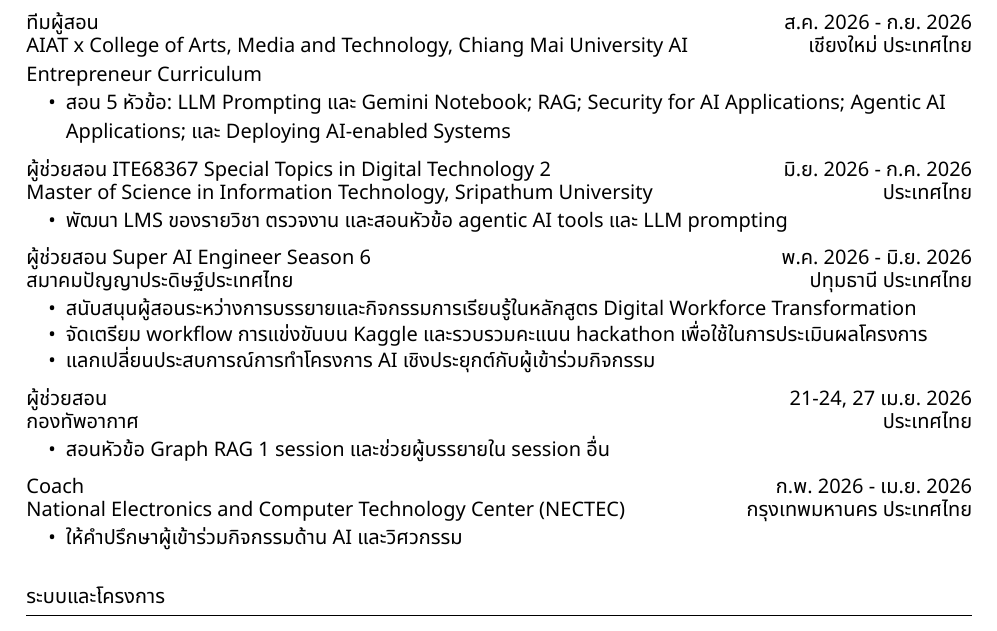
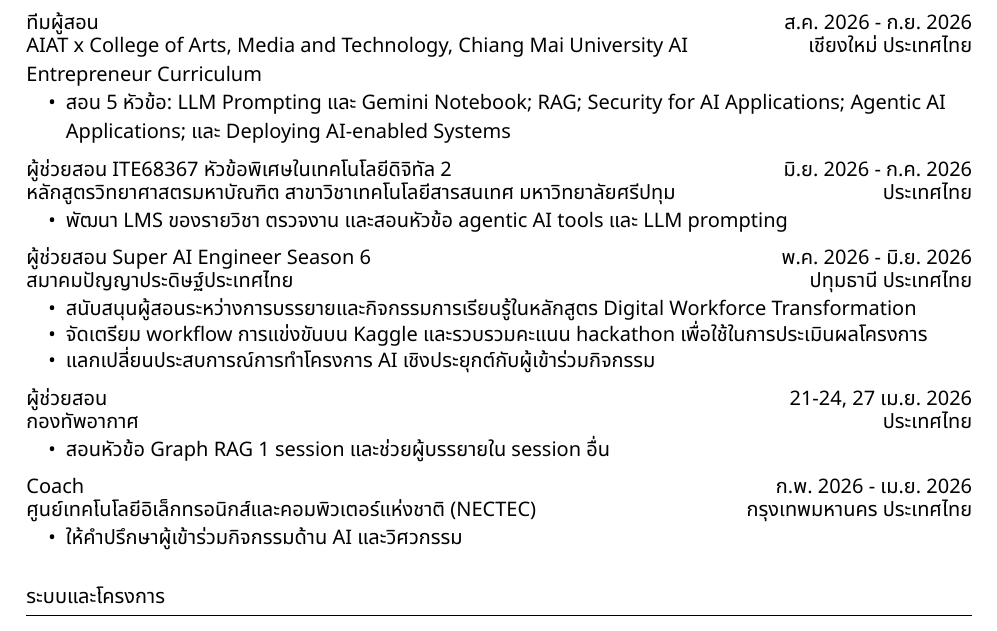
Before and after one commit to smartwhatt/cv-resume, a Typst document (th/cv.typ): part of page 2 of 3, cut so that both start at the same text. The pictures show the PDF file th/cv.pdf that the author committed with the source.

Commit message:
fix(th): localize course and institute names

```diff
--- a/th/cv.typ
+++ b/th/cv.typ
@@ -79,7 +79,7 @@
 #entry([ทีมผู้สอน], [AIAT x College of Arts, Media and Technology, Chiang Mai University AI Entrepreneur Curriculum], [ส.ค. 2026 - ก.ย. 2026], [เชียงใหม่ ประเทศไทย])[
   - สอน 5 หัวข้อ: LLM Prompting และ Gemini Notebook; RAG; Security for AI Applications; Agentic AI Applications; และ Deploying AI-enabled Systems
 ]
-#entry([ผู้ช่วยสอน ITE68367 Special Topics in Digital Technology 2], [Master of Science in Information Technology, Sripathum University], [มิ.ย. 2026 - ก.ค. 2026], [ประเทศไทย])[
+#entry([ผู้ช่วยสอน ITE68367 หัวข้อพิเศษในเทคโนโลยีดิจิทัล 2], [หลักสูตรวิทยาศาสตรมหาบัณฑิต สาขาวิชาเทคโนโลยีสารสนเทศ มหาวิทยาลัยศรีปทุม], [มิ.ย. 2026 - ก.ค. 2026], [ประเทศไทย])[
   - พัฒนา LMS ของรายวิชา ตรวจงาน และสอนหัวข้อ agentic AI tools และ LLM prompting
 ]
 #entry([ผู้ช่วยสอน Super AI Engineer Season 6], [สมาคมปัญญาประดิษฐ์ประเทศไทย], [พ.ค. 2026 - มิ.ย. 2026], [ปทุมธานี ประเทศไทย])[
@@ -90,7 +90,7 @@
 #entry([ผู้ช่วยสอน], [กองทัพอากาศ], [21-24, 27 เม.ย. 2026], [ประเทศไทย])[
   - สอนหัวข้อ Graph RAG 1 session และช่วยผู้บรรยายใน session อื่น
 ]
-#entry([Coach], [National Electronics and Computer Technology Center (NECTEC)], [ก.พ. 2026 - เม.ย. 2026], [กรุงเทพมหานคร ประเทศไทย])[
+#entry([Coach], [ศูนย์เทคโนโลยีอิเล็กทรอนิกส์และคอมพิวเตอร์แห่งชาติ (NECTEC)], [ก.พ. 2026 - เม.ย. 2026], [กรุงเทพมหานคร ประเทศไทย])[
   - ให้คำปรึกษาผู้เข้าร่วมกิจกรรมด้าน AI และวิศวกรรม
 ]
 
```
Also changed, not shown: th/cv.pdf.
